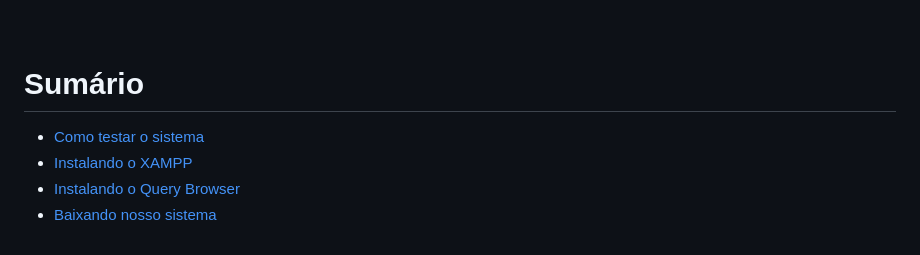
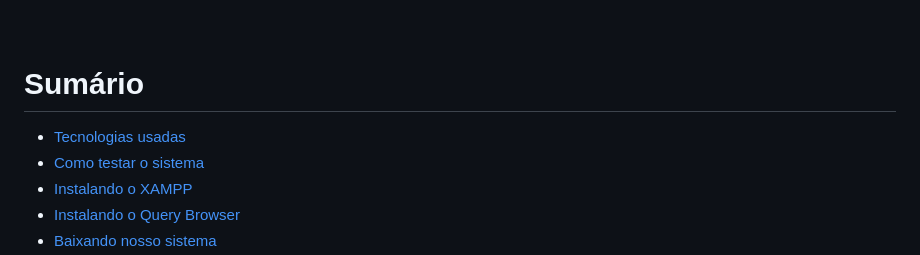
Before and after one commit to MarcoAntonioNobre/carros, a Markdown page: README.md, the part around the change printed below. GitHub-like rendering.

```diff
--- a/README.md
+++ b/README.md
@@ -8,9 +9,9 @@
 
 <br>
 
-
 <a name="ancora"></a>
 # Sumário
+- [Tecnologias usadas](#ancora10)
 - [Como testar o sistema](#ancora1)
 - [Instalando o XAMPP](#ancora2)
 - [Instalando o Query Browser](#ancora3)
```
Also changed, not shown: other parts of README.md (+14 -2 lines).
